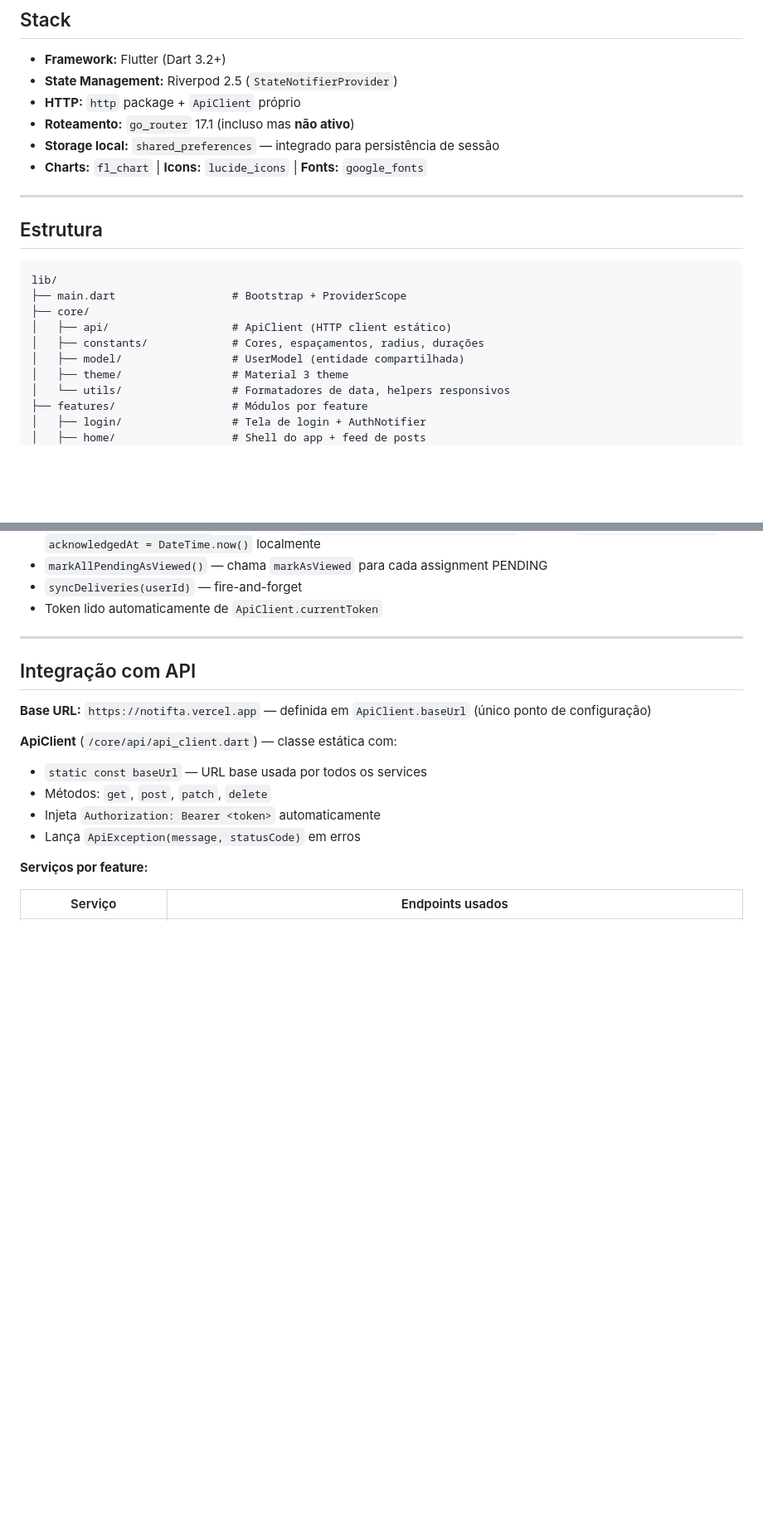
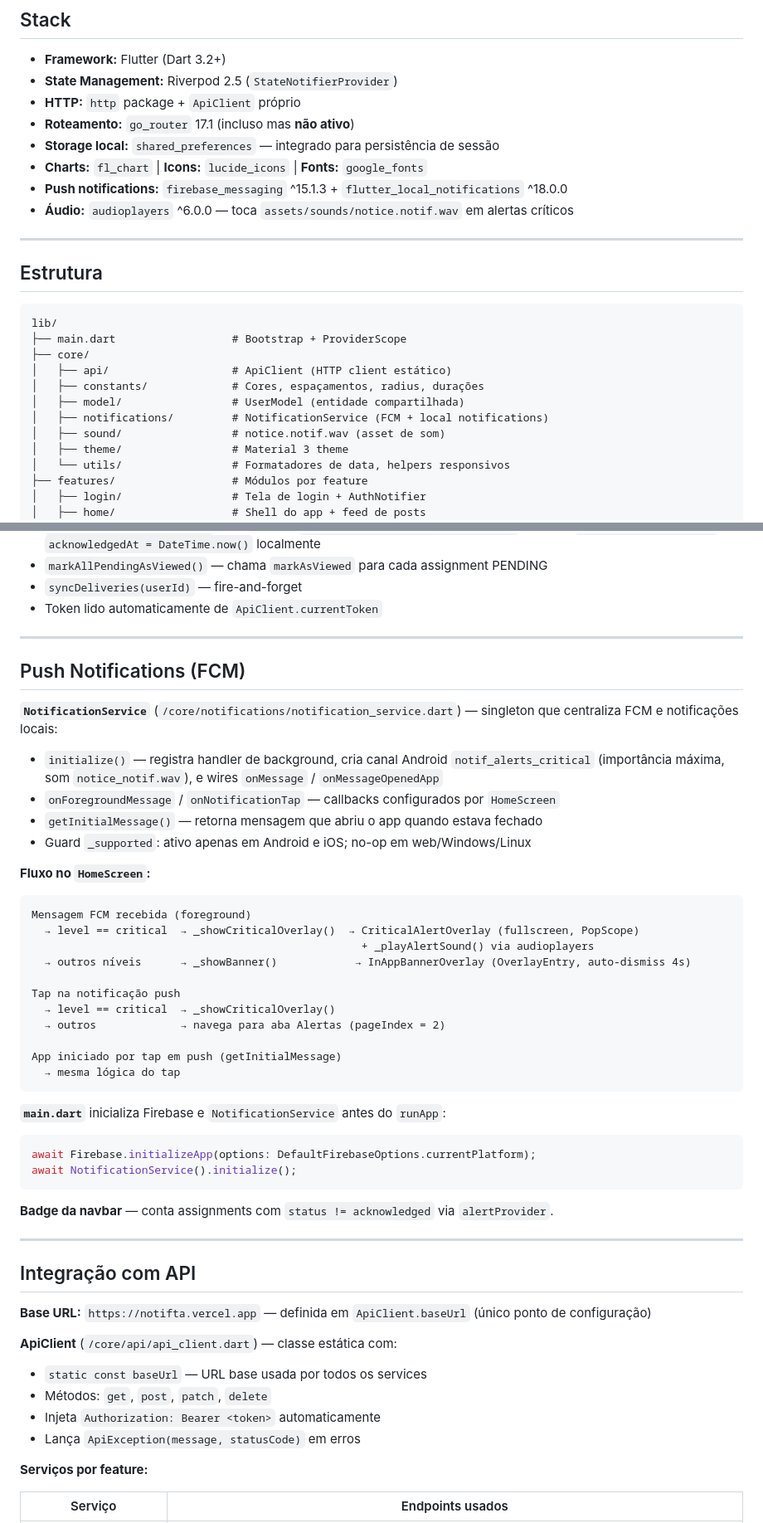
Before and after one commit to arthurRocha01/NOTIF, a Markdown page: .frontend-architecture.md, 2 parts joined by grey strips. Shown at 83% size. GitHub-like rendering; blank space fills up the shorter version.

Commit message:
Atualiza documentação de arquitetura do frontend
Registra integração de push notifications (FCM + local notifications + audioplayers),
NotificationService, fluxo de alertas críticos/banner e contagem de testes atualizada (241).

Co-Authored-By: Claude Sonnet 4.6 <noreply@anthropic.com>

````diff
--- a/.frontend-architecture.md
+++ b/.frontend-architecture.md
@@ -18,6 +18,8 @@
 - **Roteamento:** `go_router` 17.1 (incluso mas **não ativo**)
 - **Storage local:** `shared_preferences` — integrado para persistência de sessão
 - **Charts:** `fl_chart` | **Icons:** `lucide_icons` | **Fonts:** `google_fonts`
+- **Push notifications:** `firebase_messaging` ^15.1.3 + `flutter_local_notifications` ^18.0.0
+- **Áudio:** `audioplayers` ^6.0.0 — toca `assets/sounds/notice.notif.wav` em alertas críticos
 
 ---
 
@@ -30,6 +32,8 @@ lib/
 │   ├── api/                   # ApiClient (HTTP client estático)
 │   ├── constants/             # Cores, espaçamentos, radius, durações
 │   ├── model/                 # UserModel (entidade compartilhada)
+│   ├── notifications/         # NotificationService (FCM + local notifications)
+│   ├── sound/                 # notice.notif.wav (asset de som)
 │   ├── theme/                 # Material 3 theme
 │   └── utils/                 # Formatadores de data, helpers responsivos
 ├── features/                  # Módulos por feature
@@ -112,6 +116,40 @@ AlertState {
 - `markAllPendingAsViewed()` — chama `markAsViewed` para cada assignment PENDING
 - `syncDeliveries(userId)` — fire-and-forget
 - Token lido automaticamente de `ApiClient.currentToken`
+
+---
+
+## Push Notifications (FCM)
+
+**`NotificationService`** (`/core/notifications/notification_service.dart`) — singleton que centraliza FCM e notificações locais:
+
+- `initialize()` — registra handler de background, cria canal Android `notif_alerts_critical` (importância máxima, som `notice_notif.wav`), e wires `onMessage` / `onMessageOpenedApp`
+- `onForegroundMessage` / `onNotificationTap` — callbacks configurados por `HomeScreen`
+- `getInitialMessage()` — retorna mensagem que abriu o app quando estava fechado
+- Guard `_supported`: ativo apenas em Android e iOS; no-op em web/Windows/Linux
+
+**Fluxo no `HomeScreen`:**
+```
+Mensagem FCM recebida (foreground)
+  → level == critical  → _showCriticalOverlay()  → CriticalAlertOverlay (fullscreen, PopScope)
+                                                   + _playAlertSound() via audioplayers
+  → outros níveis      → _showBanner()            → InAppBannerOverlay (OverlayEntry, auto-dismiss 4s)
+
+Tap na notificação push
+  → level == critical  → _showCriticalOverlay()
+  → outros             → navega para aba Alertas (pageIndex = 2)
+
+App iniciado por tap em push (getInitialMessage)
+  → mesma lógica do tap
+```
+
+**`main.dart`** inicializa Firebase e `NotificationService` antes do `runApp`:
+```dart
+await Firebase.initializeApp(options: DefaultFirebaseOptions.currentPlatform);
+await NotificationService().initialize();
+```
+
+**Badge da navbar** — conta assignments com `status != acknowledged` via `alertProvider`.
 
 ---
 
````
Also changed, not shown: other parts of .frontend-architecture.md (+6 -2 lines).
